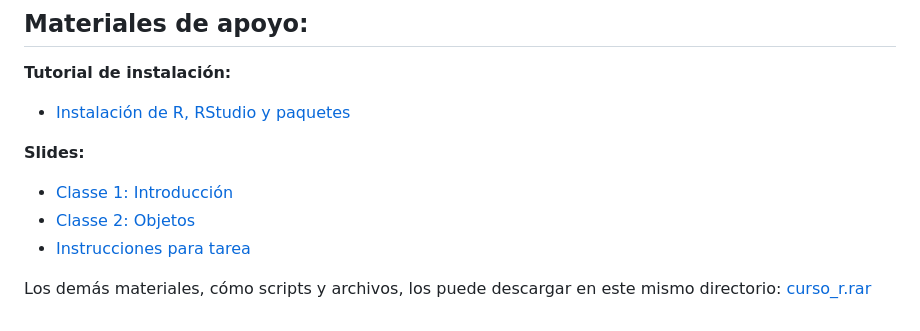
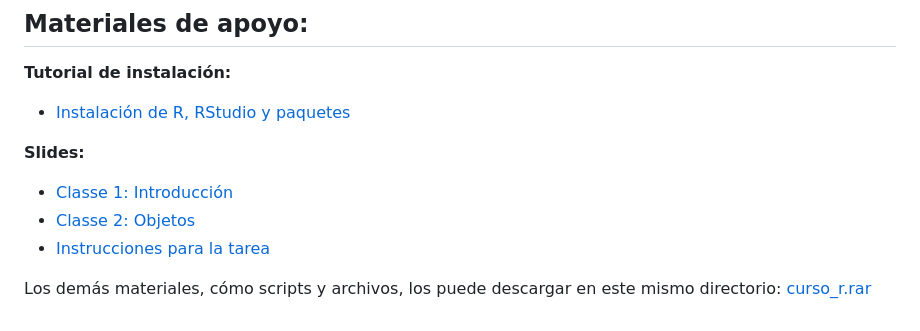
Before and after one commit to avilaf/curso_r, a Markdown page: README.md, the part around the change. Drawn GitHub-style.

```diff
--- a/README.md
+++ b/README.md
@@ -86,7 +86,7 @@ Carga Horaria: 30 hrs.
 **Slides:**
 - [Classe 1: Introducción](https://avilaf.github.io/00_slides/curso_r_slides_clase_1.html)
 - [Classe 2: Objetos](https://avilaf.github.io/00_slides/curso_r_slides_clase_2.html)
-- [Instrucciones para tarea](https://avilaf.github.io/00_slides/curso_r_tarea.html)
+- [Instrucciones para la tarea](https://avilaf.github.io/00_slides/curso_r_tarea.html)
 
 Los demás materiales, cómo scripts y archivos, los puede descargar en este mismo directorio:
 [curso_r.rar]()
```
